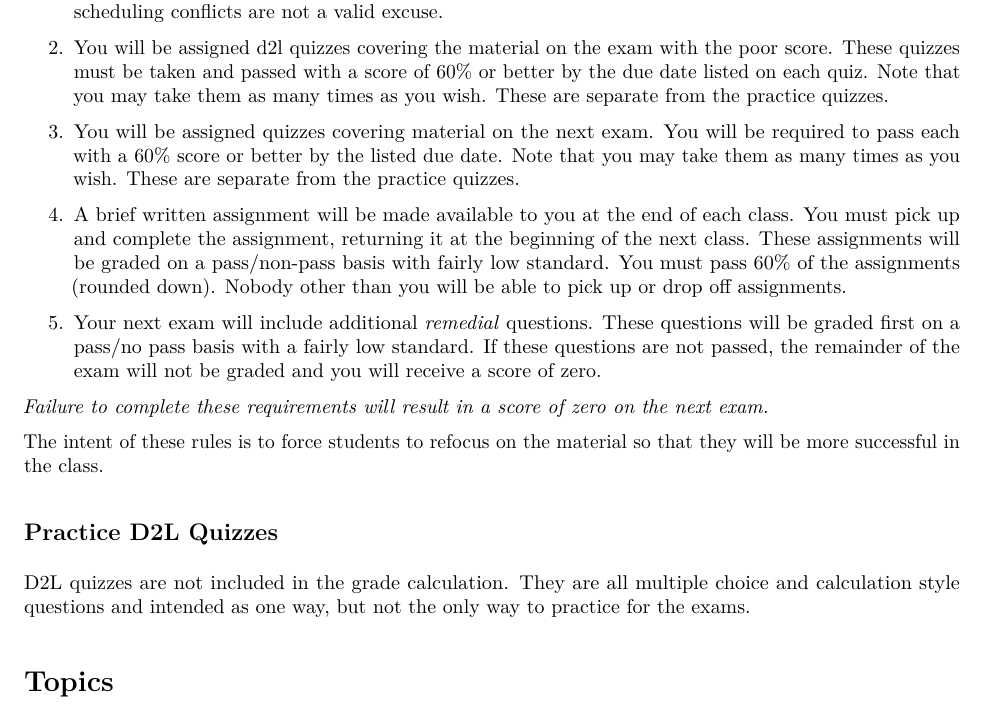
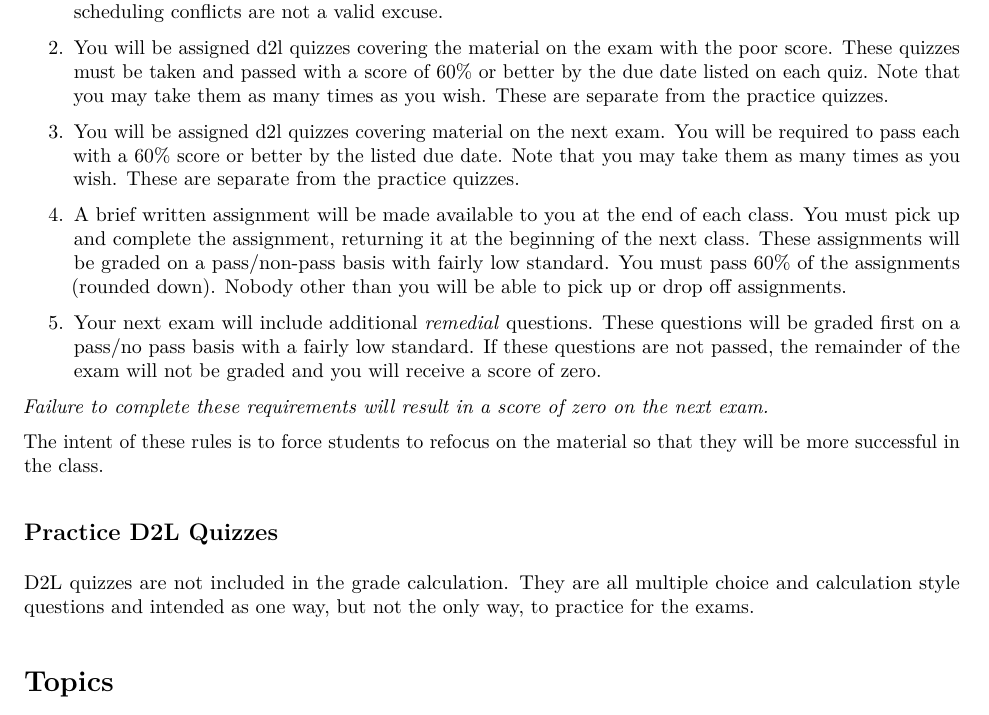
Before and after one commit to woodsjam/PSU-EC314, an R Markdown document (Syllabus/EC314Spring17_Syllabus.Rmd): part of page 4 of 6, cut so that both start at the same text. The pictures show the output file Syllabus/EC314Spring17_Syllabus.pdf that the author committed with the source.

Commit message:
Fix typos

```diff
--- a/Syllabus/EC314Spring17_Syllabus.Rmd
+++ b/Syllabus/EC314Spring17_Syllabus.Rmd
@@ -157,7 +157,7 @@ After each midterm the instructor will announce a cut score for the exam.  If yo
 
 1. You will be assigned d2l quizzes covering the material on the exam with the poor score.  These quizzes must be taken and passed with a score of 60\% or better by the due date listed on each quiz. Note that you may take them as many times as you wish.  These are separate from the practice quizzes.
 
-1. You will be assigned quizzes covering material on the next exam.  You will be required to pass each with a 60\% score or better by the listed due date. Note that you may take them as many times as you wish. These are separate from the practice quizzes.
+1. You will be assigned d2l quizzes covering material on the next exam.  You will be required to pass each with a 60\% score or better by the listed due date. Note that you may take them as many times as you wish. These are separate from the practice quizzes.
 
 1. A brief written assignment will be made available to you at the end of each class.  You must pick up and complete the assignment, returning it at the beginning of the next class.  These assignments will be graded on a pass/non-pass basis with fairly low standard.  You must pass 60% of the assignments (rounded down). Nobody other than you will be able to pick up or drop off assignments.
 
@@ -170,7 +170,7 @@ The intent of these rules is to force students to refocus on the material so tha
 
 ## Practice D2L Quizzes
 
-D2L quizzes are not included in the grade calculation.  They are all multiple choice and calculation style questions and intended as one way, but not the only way to practice for the exams.
+D2L quizzes are not included in the grade calculation.  They are all multiple choice and calculation style questions and intended as one way, but not the only way, to practice for the exams.
 
 # Topics
 
```
Also changed, not shown: Syllabus/EC314Spring17_Syllabus.pdf.
